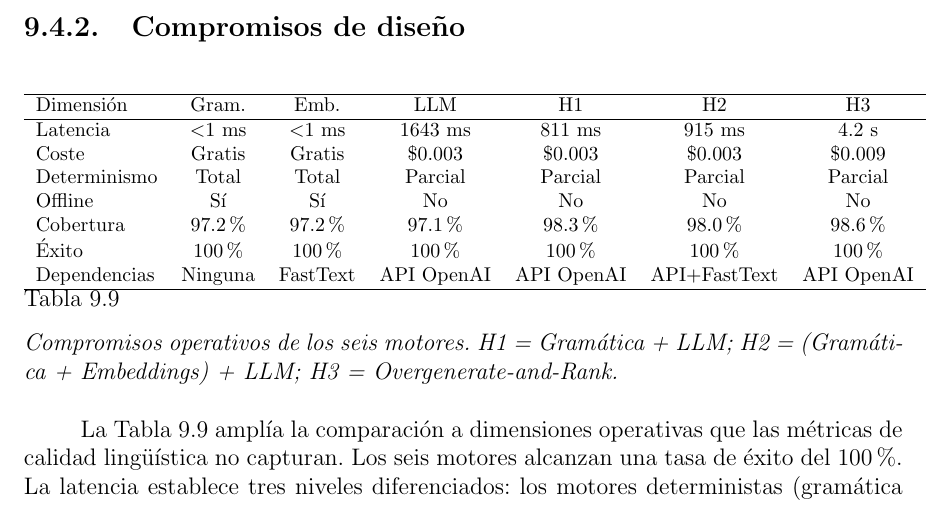
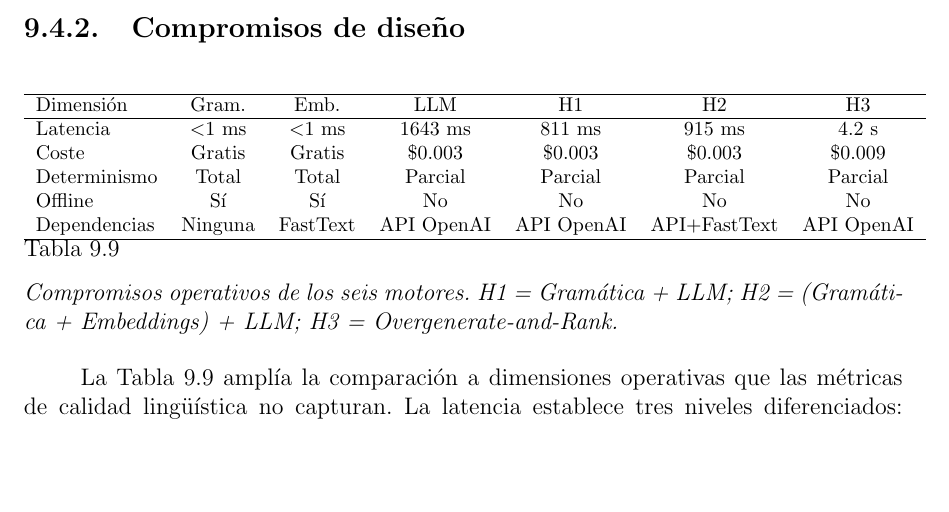
Before and after one commit to Lagaress/tfg-memory, a LaTeX document (main.tex, which reads sections/development/evaluacion-comparativa.tex): part of page 81 of 128, cut so that both start at the same text, the shorter picture padded with empty space. Compiled offline with pdfLaTeX.

Commit message:
Remove coverage and success rows from tradeoff table, remove success mention from text

```diff
--- a/sections/development/evaluacion-comparativa.tex
+++ b/sections/development/evaluacion-comparativa.tex
@@ -352,8 +352,6 @@ Latencia & $<$1 ms & $<$1 ms & 1643 ms & 811 ms & 915 ms & 4.2 s \\
 Coste & Gratis & Gratis & \$0.003 & \$0.003 & \$0.003 & \$0.009 \\
 Determinismo & Total & Total & Parcial & Parcial & Parcial & Parcial \\
 Offline & Sí & Sí & No & No & No & No \\
-Cobertura & 97.2\% & 97.2\% & 97.1\% & 98.3\% & 98.0\% & 98.6\% \\
-Éxito & 100\% & 100\% & 100\% & 100\% & 100\% & 100\% \\
 Dependencias & Ninguna & FastText & API OpenAI & API OpenAI & API+FastText & API OpenAI \\
 \hline
 \end{tabular}
@@ -361,7 +359,7 @@ Dependencias & Ninguna & FastText & API OpenAI & API OpenAI & API+FastText & API
 \label{tab:eval-compromisos}
 \end{table}
 
-La Tabla~\ref{tab:eval-compromisos} amplía la comparación a dimensiones operativas que las métricas de calidad lingüística no capturan. Los seis motores alcanzan una tasa de éxito del 100\%. La latencia establece tres niveles diferenciados: los motores deterministas (gramática y embeddings) operan en sub-milisegundos, los híbridos 1 y 2 se sitúan en el rango de 800-915 ms (una sola llamada LLM para post-edición), el LLM puro en $\sim$1.6 s y Hybrid3 alcanza los 4.2 segundos debido a las múltiples generaciones y el paso de ranking por perplejidad.
+La Tabla~\ref{tab:eval-compromisos} amplía la comparación a dimensiones operativas que las métricas de calidad lingüística no capturan. La latencia establece tres niveles diferenciados: los motores deterministas (gramática y embeddings) operan en sub-milisegundos, los híbridos 1 y 2 se sitúan en el rango de 800-915 ms (una sola llamada LLM para post-edición), el LLM puro en $\sim$1.6 s y Hybrid3 alcanza los 4.2 segundos debido a las múltiples generaciones y el paso de ranking por perplejidad.
 
 El coste económico diferencia los motores offline (gratis) de los que dependen de la API de OpenAI. Los híbridos 1 y 2 realizan una llamada al LLM por caso, igualando el coste del LLM puro. Hybrid3 triplica este coste al generar múltiples candidatos.
 
```
